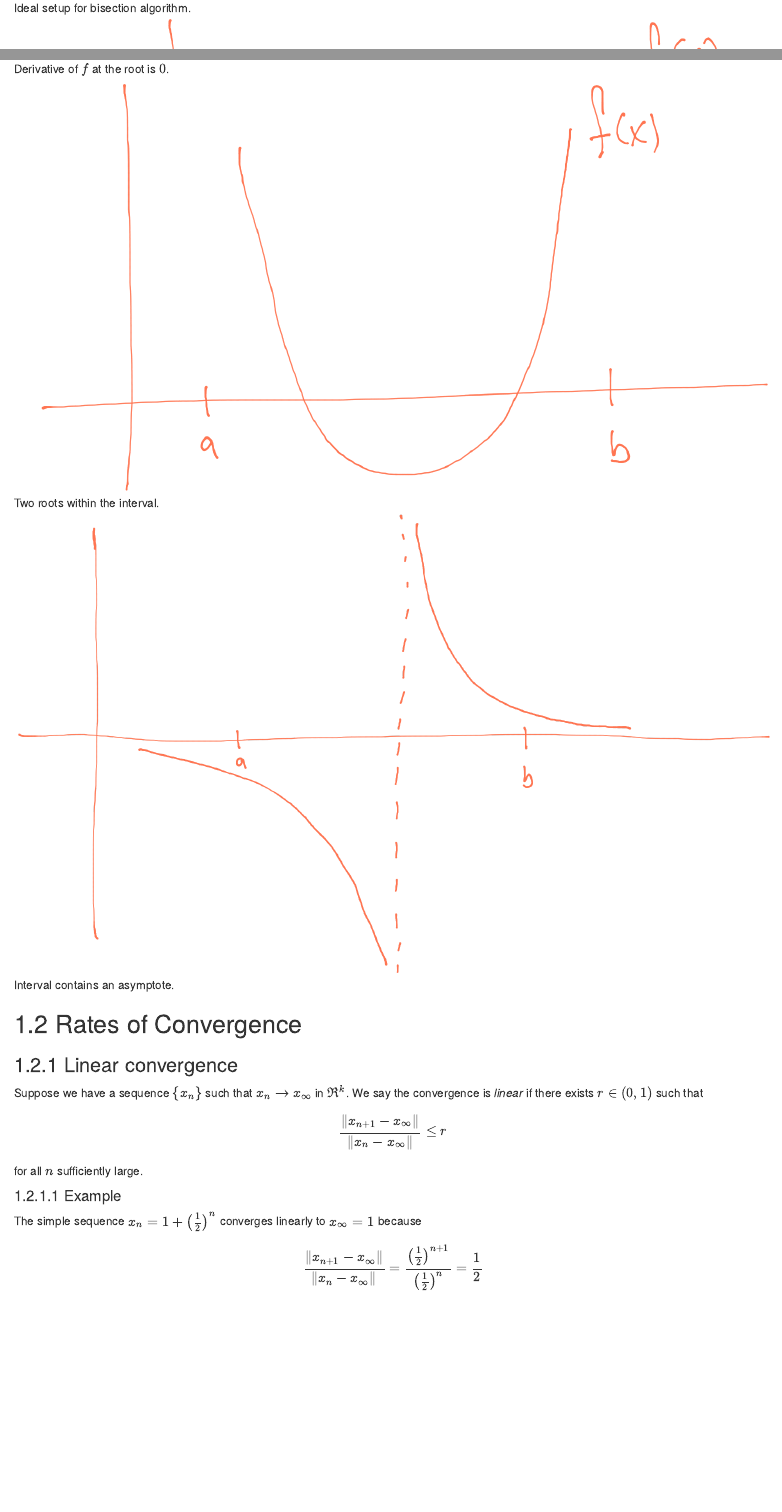
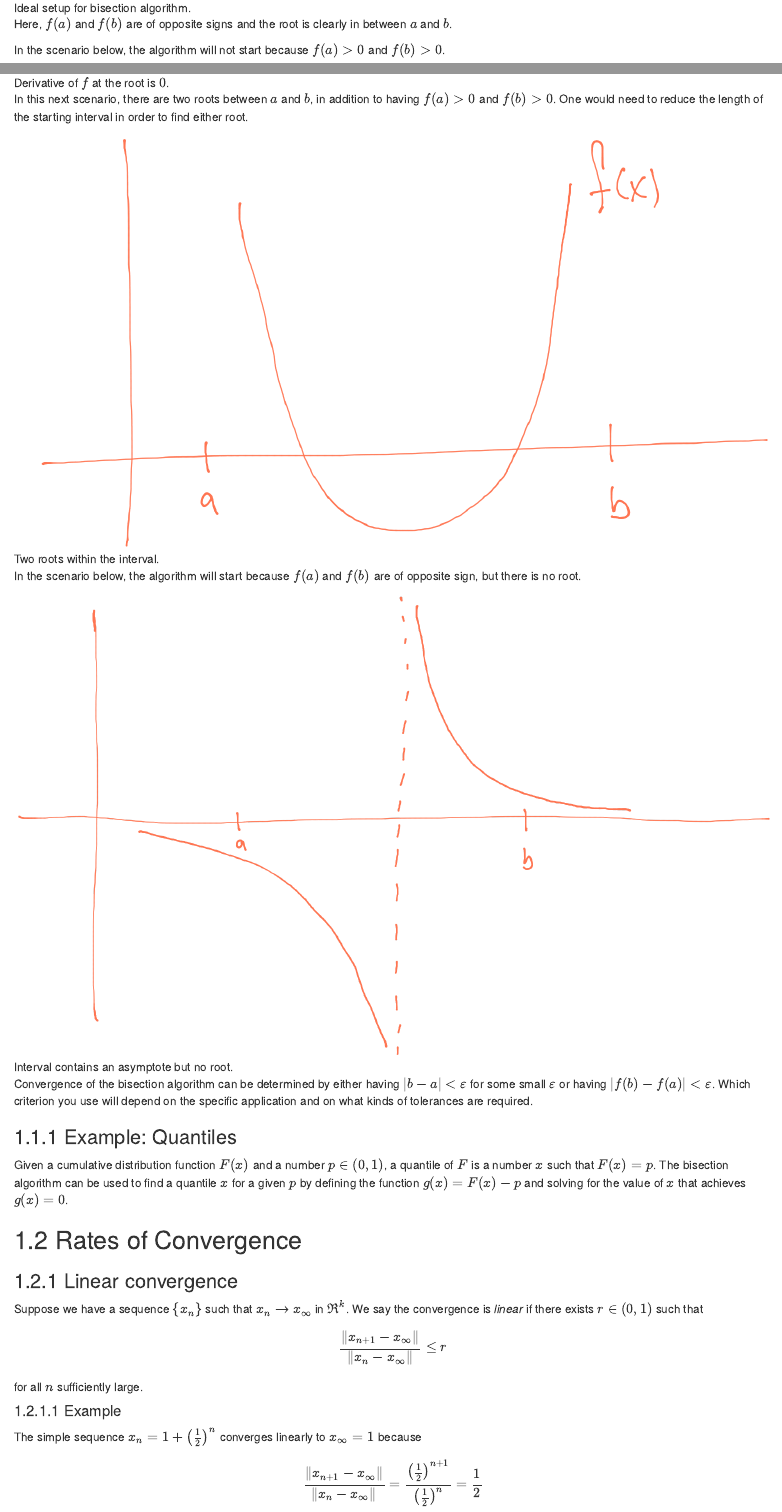
Before and after one commit to dkahle/advstatcomp, an R Markdown document (solvenonlinear.Rmd): the page in a window 1100 px wide, from 1200 px down, and a second part further down, joined at a grey line. Rendered offline with R 4.5, knitr and Pandoc, with nearby package versions; drawn as R Markdown's standard HTML page in place of the format the file asks for.

Commit message:
Finish up bisection with example

```diff
--- a/solvenonlinear.Rmd
+++ b/solvenonlinear.Rmd
@@ -22,11 +22,27 @@ The bisection algorithm can run into problems in situations where the function $
 
 ![Ideal setup for bisection algorithm.](image/bisection-ideal.png)
 
+Here, $f(a)$ and $f(b)$ are of opposite signs and the root is clearly in between $a$ and $b$.
+
+In the scenario below, the algorithm will not start because $f(a)>0$ and $f(b)>0$.
+
 ![Derivative of $f$ at the root is $0$.](image/bisection-tangent.png)
+
+
+In this next scenario, there are two roots between $a$ and $b$, in addition to having $f(a)>0$ and $f(b)>0$. One would need to reduce the length of the starting interval in order to find either root.
 
 ![Two roots within the interval.](image/bisection-two.png)
 
-![Interval contains an asymptote.](image/bisection-asymptote.png)
+In the scenario below, the algorithm will start because $f(a)$ and $f(b)$ are of opposite sign, but there is no root.
+
+![Interval contains an asymptote but no root.](image/bisection-asymptote.png)
+
+Convergence of the bisection algorithm can be determined by either having $|b-a|<\varepsilon$ for some small $\varepsilon$ or having $|f(b)-f(a)|<\varepsilon$. Which criterion you use will depend on the specific application and on what kinds of tolerances are required.
+
+
+### Example: Quantiles
+
+Given a cumulative distribution function $F(x)$ and a number $p\in (0, 1)$, a quantile of $F$ is a number $x$ such that $F(x) = p$. The bisection algorithm can be used to find a quantile $x$ for a given $p$ by defining the function $g(x) = F(x) - p$ and solving for the value of $x$ that achieves $g(x) = 0$.
 
 ## Rates of Convergence
 
```
Also changed, not shown: solvenonlinear.Rmd (2 more changed lines).
